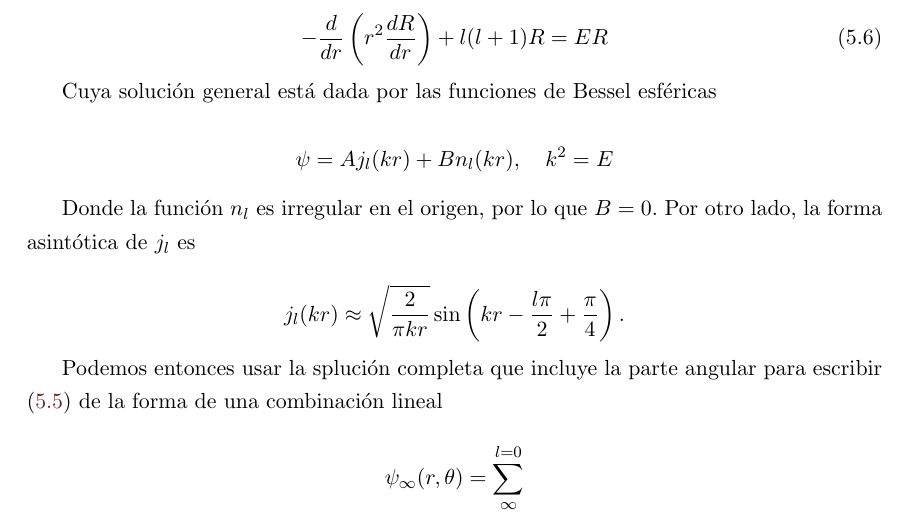
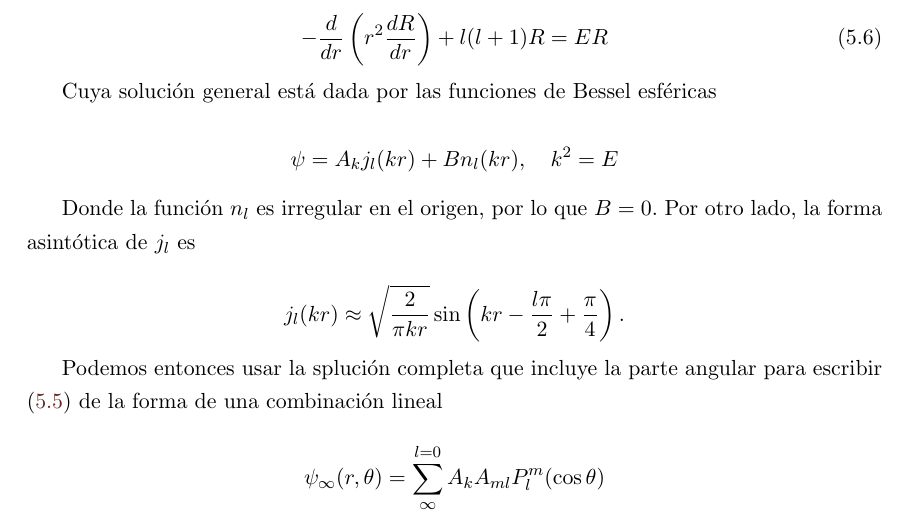
Before and after one commit to QuantumDuality/tesis, a LaTeX thesis (tesis.tex, which reads Resonancias.tex): part of page 62 of 64, cut so that both start at the same text. Compiled offline with pdfLaTeX.

Commit message:
txs auto checkin

```diff
--- a/Resonancias.tex
+++ b/Resonancias.tex
@@ -65,7 +65,7 @@ Donde el primer término en los corchetes representa la onda incidente, mientras
 Cuya solución general está dada por las funciones de Bessel esféricas
 
 \begin{equation*}
-\psi=A j_l(k r) + B n_l(kr), ~~~ k^2=E
+\psi=A_k j_l(k r) + B n_l(kr), ~~~ k^2=E
 \end{equation*}
 
 Donde la función $n_l$ es irregular en el origen, por lo que $B=0$. Por otro lado, la forma asintótica de $j_l$ es
@@ -77,5 +77,5 @@ j_l(k r) \approx \sqrt{\frac{2}{\pi k r}} \sin \left(kr-\frac{l \pi}{2} + \frac{
 Podemos entonces usar la splución completa que incluye la parte angular para escribir (\ref{FAD}) de la forma de una combinación lineal
 
 \begin{equation*}
-\psi_\infty(r,\theta) = \sum_{\infty}^{l=0}
+\psi_\infty(r,\theta) = \sum_{\infty}^{l=0}{A_k A_{ml} P^m_l(\cos{\theta})}
 \end{equation*}
```
